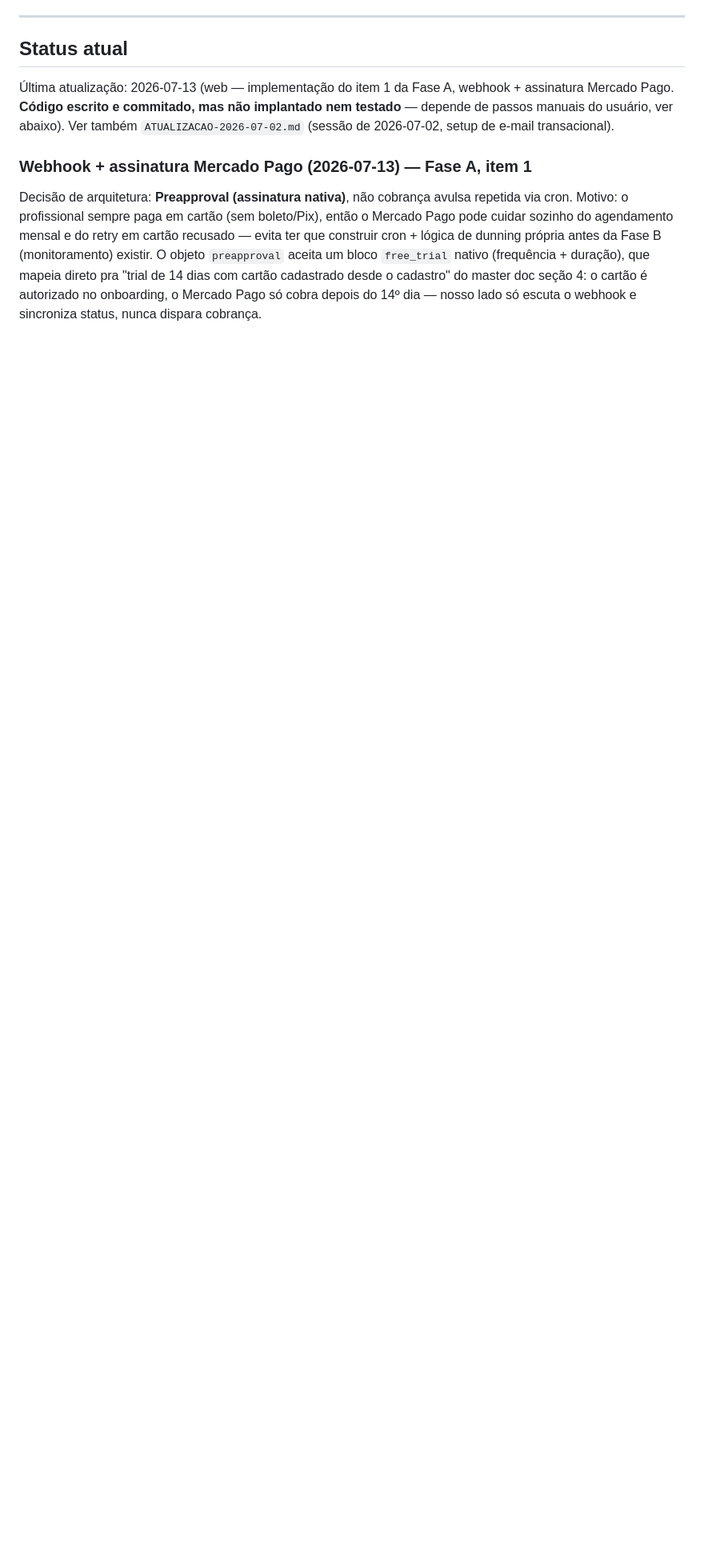
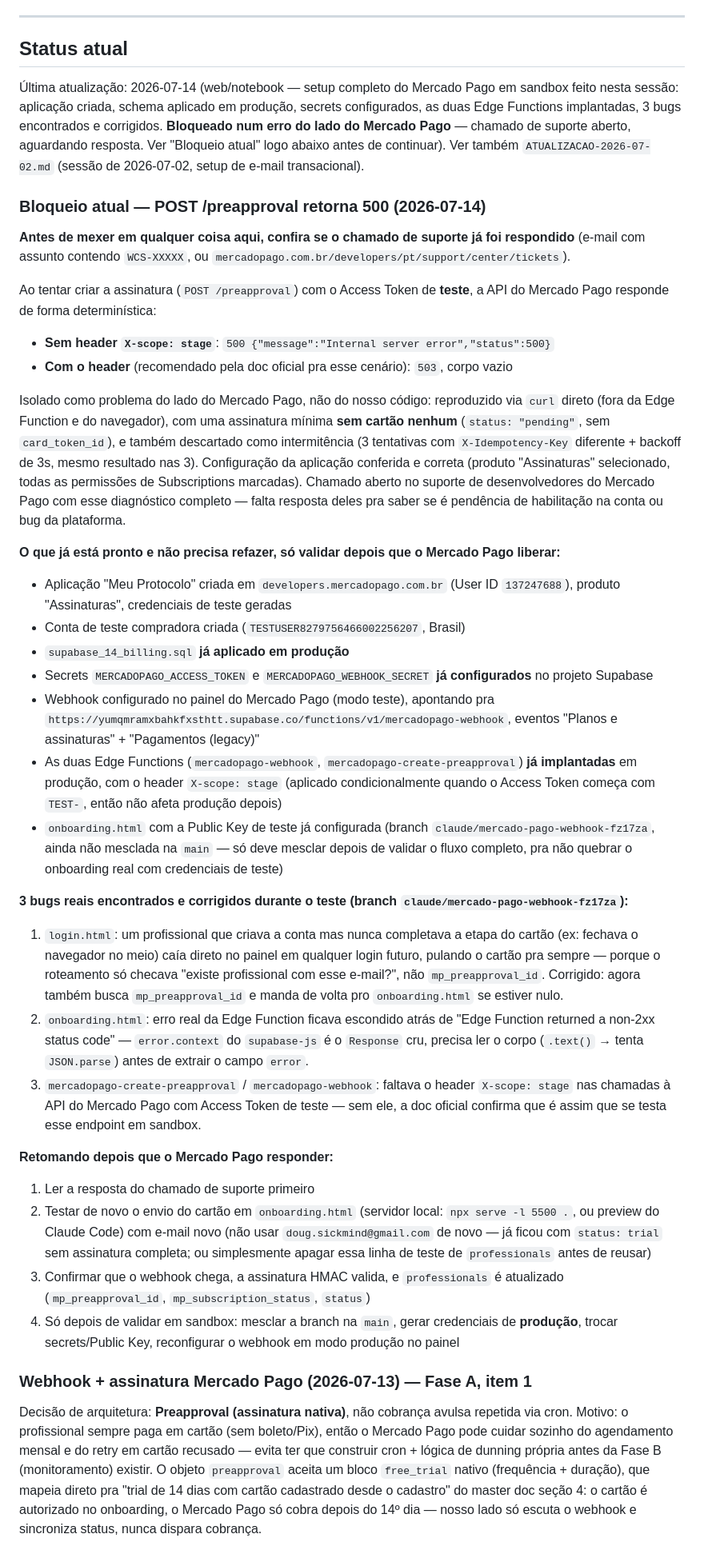
Before and after one commit to giovanifpc/meu-protocolo, a Markdown page: CLAUDE.md, the part around one of its changes. Shown at 80% size. Rendered like a GitHub page; blank space fills up the shorter version.

Commit message:
Documenta bloqueio no Mercado Pago (500 determinístico) e progresso da sessão
Aplicação criada, schema aplicado, secrets configurados, functions
implantadas e 3 bugs corrigidos — mas POST /preapproval retorna 500 mesmo
sem cartão, isolado como problema do lado do Mercado Pago via curl direto.
Chamado de suporte aberto, aguardando resposta antes de continuar o teste.

Co-Authored-By: Claude Sonnet 5 <noreply@anthropic.com>

```diff
--- a/CLAUDE.md
+++ b/CLAUDE.md
@@ -83,7 +83,37 @@ O código-base, sistema de pagamento, chatbot IA e onboarding devem ser projetad
 
 ## Status atual
 
-Última atualização: 2026-07-13 (web — implementação do item 1 da Fase A, webhook + assinatura Mercado Pago. **Código escrito e commitado, mas não implantado nem testado** — depende de passos manuais do usuário, ver abaixo). Ver também `ATUALIZACAO-2026-07-02.md` (sessão de 2026-07-02, setup de e-mail transacional).
+Última atualização: 2026-07-14 (web/notebook — setup completo do Mercado Pago em sandbox feito nesta sessão: aplicação criada, schema aplicado em produção, secrets configurados, as duas Edge Functions implantadas, 3 bugs encontrados e corrigidos. **Bloqueado num erro do lado do Mercado Pago** — chamado de suporte aberto, aguardando resposta. Ver "Bloqueio atual" logo abaixo antes de continuar). Ver também `ATUALIZACAO-2026-07-02.md` (sessão de 2026-07-02, setup de e-mail transacional).
+
+### Bloqueio atual — POST /preapproval retorna 500 (2026-07-14)
+
+**Antes de mexer em qualquer coisa aqui, confira se o chamado de suporte já foi respondido** (e-mail com assunto contendo `WCS-XXXXX`, ou `mercadopago.com.br/developers/pt/support/center/tickets`).
+
+Ao tentar criar a assinatura (`POST /preapproval`) com o Access Token de **teste**, a API do Mercado Pago responde de forma determinística:
+- **Sem header `X-scope: stage`**: `500 {"message":"Internal server error","status":500}`
+- **Com o header** (recomendado pela doc oficial pra esse cenário): `503`, corpo vazio
+
+Isolado como problema do lado do Mercado Pago, não do nosso código: reproduzido via `curl` direto (fora da Edge Function e do navegador), com uma assinatura mínima **sem cartão nenhum** (`status: "pending"`, sem `card_token_id`), e também descartado como intermitência (3 tentativas com `X-Idempotency-Key` diferente + backoff de 3s, mesmo resultado nas 3). Configuração da aplicação conferida e correta (produto "Assinaturas" selecionado, todas as permissões de Subscriptions marcadas). Chamado aberto no suporte de desenvolvedores do Mercado Pago com esse diagnóstico completo — falta resposta deles pra saber se é pendência de habilitação na conta ou bug da plataforma.
+
+**O que já está pronto e não precisa refazer, só validar depois que o Mercado Pago liberar:**
+- Aplicação "Meu Protocolo" criada em `developers.mercadopago.com.br` (User ID `137247688`), produto "Assinaturas", credenciais de teste geradas
+- Conta de teste compradora criada (`TESTUSER8279756466002256207`, Brasil)
+- `supabase_14_billing.sql` **já aplicado em produção**
+- Secrets `MERCADOPAGO_ACCESS_TOKEN` e `MERCADOPAGO_WEBHOOK_SECRET` **já configurados** no projeto Supabase
+- Webhook configurado no painel do Mercado Pago (modo teste), apontando pra `https://yumqmramxbahkfxsthtt.supabase.co/functions/v1/mercadopago-webhook`, eventos "Planos e assinaturas" + "Pagamentos (legacy)"
+- As duas Edge Functions (`mercadopago-webhook`, `mercadopago-create-preapproval`) **já implantadas** em produção, com o header `X-scope: stage` (aplicado condicionalmente quando o Access Token começa com `TEST-`, então não afeta produção depois)
+- `onboarding.html` com a Public Key de teste já configurada (branch `claude/mercado-pago-webhook-fz17za`, ainda não mesclada na `main` — só deve mesclar depois de validar o fluxo completo, pra não quebrar o onboarding real com credenciais de teste)
+
+**3 bugs reais encontrados e corrigidos durante o teste (branch `claude/mercado-pago-webhook-fz17za`):**
+1. `login.html`: um profissional que criava a conta mas nunca completava a etapa do cartão (ex: fechava o navegador no meio) caía direto no painel em qualquer login futuro, pulando o cartão pra sempre — porque o roteamento só checava "existe profissional com esse e-mail?", não `mp_preapproval_id`. Corrigido: agora também busca `mp_preapproval_id` e manda de volta pro `onboarding.html` se estiver nulo.
+2. `onboarding.html`: erro real da Edge Function ficava escondido atrás de "Edge Function returned a non-2xx status code" — `error.context` do `supabase-js` é o `Response` cru, precisa ler o corpo (`.text()` → tenta `JSON.parse`) antes de extrair o campo `error`.
+3. `mercadopago-create-preapproval` / `mercadopago-webhook`: faltava o header `X-scope: stage` nas chamadas à API do Mercado Pago com Access Token de teste — sem ele, a doc oficial confirma que é assim que se testa esse endpoint em sandbox.
+
+**Retomando depois que o Mercado Pago responder:**
+1. Ler a resposta do chamado de suporte primeiro
+2. Testar de novo o envio do cartão em `onboarding.html` (servidor local: `npx serve -l 5500 .`, ou preview do Claude Code) com e-mail novo (não usar `doug.sickmind@gmail.com` de novo — já ficou com `status: trial` sem assinatura completa; ou simplesmente apagar essa linha de teste de `professionals` antes de reusar)
+3. Confirmar que o webhook chega, a assinatura HMAC valida, e `professionals` é atualizado (`mp_preapproval_id`, `mp_subscription_status`, `status`)
+4. Só depois de validar em sandbox: mesclar a branch na `main`, gerar credenciais de **produção**, trocar secrets/Public Key, reconfigurar o webhook em modo produção no painel
 
 ### Webhook + assinatura Mercado Pago (2026-07-13) — Fase A, item 1
 
```
Also changed, not shown: other parts of CLAUDE.md (+8 -8 lines).
